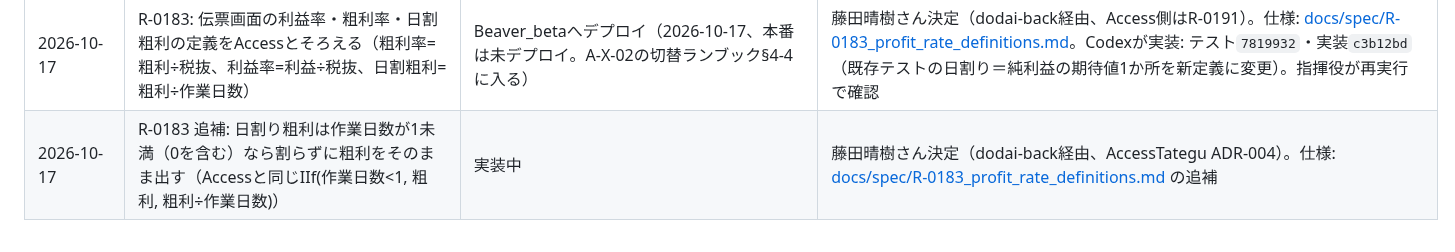
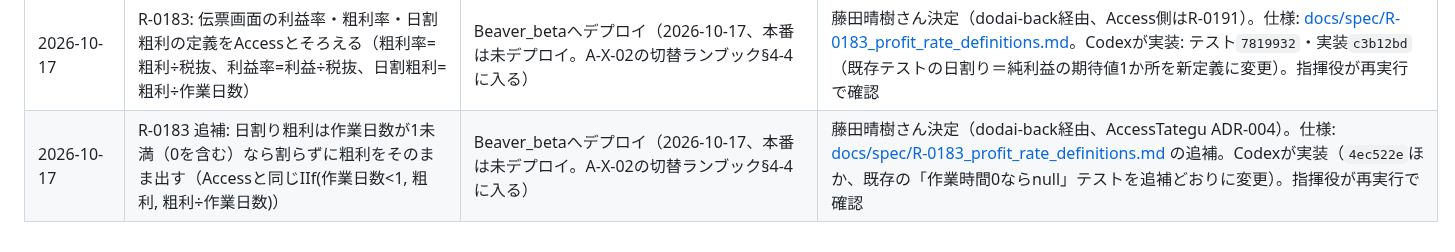
Before and after one commit to fujiruki/Beaver, a Markdown page: docs/requests_log.md, the part around the change. Rendered like a GitHub page.

Commit message:
docs: R-0183 追補の Beaver_beta デプロイを記録
Claude-Session: https://claude.ai/code/session_01AsyzQ9MSMMkCigMrFKgA4z

```diff
--- a/docs/requests_log.md
+++ b/docs/requests_log.md
@@ -133,4 +133,4 @@
 | 2026-10-16 | R-0180 改訂: 「未保存の変更があります」を右下ではなく画面上部のタイトルの右に、目立つ色で出す | Beaver_betaへデプロイ（2026-10-16、本番は未デプロイ。A-X-02の切替ランブック§4-4に入る） | 藤田晴樹さんのS4要望（dodai-back経由）「右下だと目立たない」。仕様: [docs/spec/R-0179_R-0180_customer_form_hint_and_leave_guard.md](spec/R-0179_R-0180_customer_form_hint_and_leave_guard.md) のR-0180改訂。Codexが実装: テスト`4b8eb11`・実装`7bc9cc6`。指揮役が再実行で確認 |
 | 2026-10-17 | R-0182: 存在しない伝票（id 11709、DB入れ替えで消えた）の画面で「閉じる」と「保存」が繰り返しになる／404の伝票・得意先は「見つかりません」を出してフォームを出さない | Beaver_betaへデプロイ（2026-10-17、本番は未デプロイ。A-X-02の切替ランブック§4-4に入る） | 藤田晴樹さんのS4報告（dodai-back経由）。仕様: [docs/spec/R-0182_voucher_not_found_and_save_close_loop.md](spec/R-0182_voucher_not_found_and_save_close_loop.md)。原因: GETが404でも画面に残っていた入れ替え前のキャッシュをフォームに出し、PUT 404後も未保存が残って閉じるたびに離脱時保存が失敗していた。保存失敗を保存済みに見せる経路は無し。Codexが実装: テスト`d1c45ae`・修正`ed346b5`。指揮役が再実行で確認 |
 | 2026-10-17 | R-0183: 伝票画面の利益率・粗利率・日割粗利の定義をAccessとそろえる（粗利率=粗利÷税抜、利益率=利益÷税抜、日割粗利=粗利÷作業日数） | Beaver_betaへデプロイ（2026-10-17、本番は未デプロイ。A-X-02の切替ランブック§4-4に入る） | 藤田晴樹さん決定（dodai-back経由、Access側はR-0191）。仕様: [docs/spec/R-0183_profit_rate_definitions.md](spec/R-0183_profit_rate_definitions.md)。Codexが実装: テスト`7819932`・実装`c3b12bd`（既存テストの日割り＝純利益の期待値1か所を新定義に変更）。指揮役が再実行で確認 |
-| 2026-10-17 | R-0183 追補: 日割り粗利は作業日数が1未満（0を含む）なら割らずに粗利をそのまま出す（Accessと同じIIf(作業日数<1, 粗利, 粗利÷作業日数)） | 実装中 | 藤田晴樹さん決定（dodai-back経由、AccessTategu ADR-004）。仕様: [docs/spec/R-0183_profit_rate_definitions.md](spec/R-0183_profit_rate_definitions.md) の追補 |
+| 2026-10-17 | R-0183 追補: 日割り粗利は作業日数が1未満（0を含む）なら割らずに粗利をそのまま出す（Accessと同じIIf(作業日数<1, 粗利, 粗利÷作業日数)） | Beaver_betaへデプロイ（2026-10-17、本番は未デプロイ。A-X-02の切替ランブック§4-4に入る） | 藤田晴樹さん決定（dodai-back経由、AccessTategu ADR-004）。仕様: [docs/spec/R-0183_profit_rate_definitions.md](spec/R-0183_profit_rate_definitions.md) の追補。Codexが実装（`4ec522e`ほか、既存の「作業時間0ならnull」テストを追補どおりに変更）。指揮役が再実行で確認 |
```
